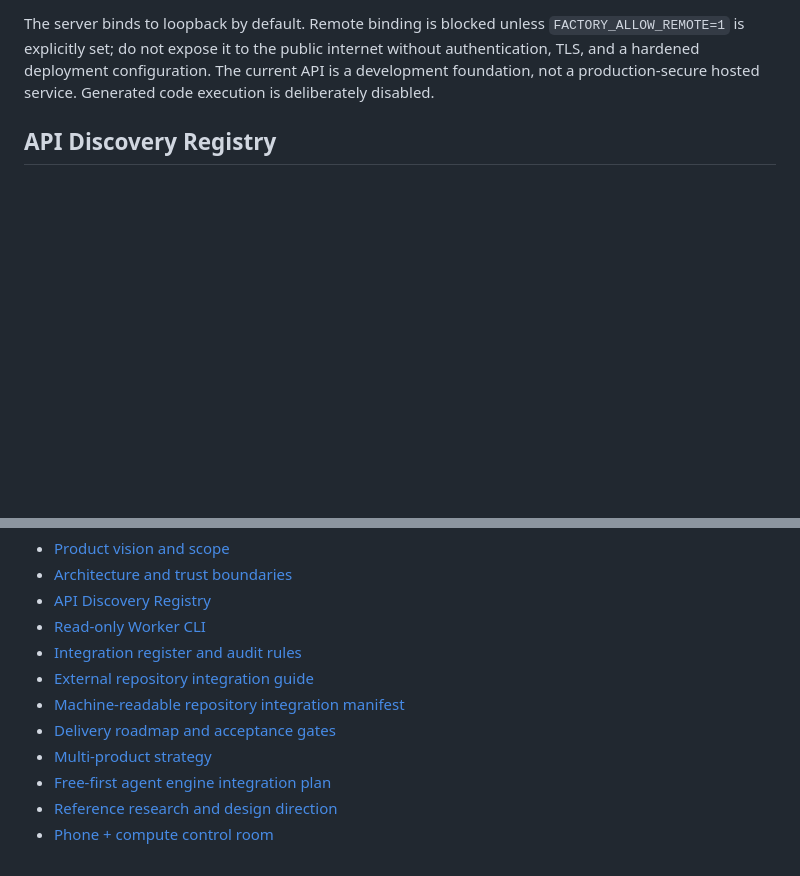
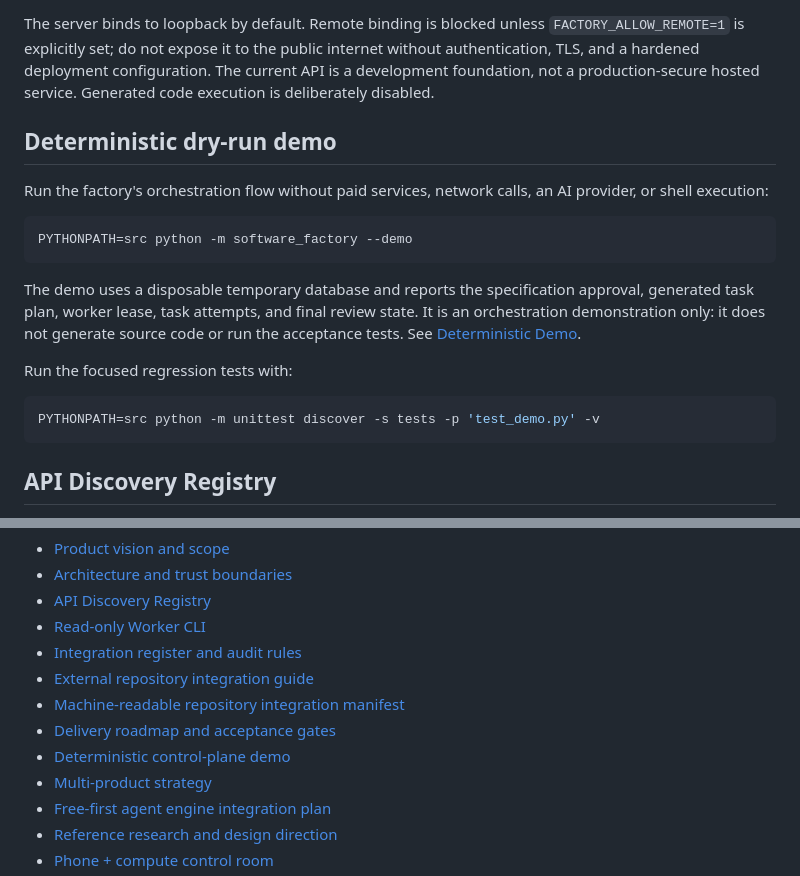
Before and after one commit to dakumitha/ai-software-factory, a Markdown page: README.md, 2 parts joined by grey strips. GitHub-like rendering; blank space fills up the shorter version.

Commit message:
docs: document deterministic demo command and limits

````diff
--- a/README.md
+++ b/README.md
@@ -36,6 +36,22 @@ Then use:
 - `POST /jobs/<job-id>/transition` with `{"target":"NEEDS_CLARIFICATION","reason":"Need more detail"}`
 
 The server binds to loopback by default. Remote binding is blocked unless `FACTORY_ALLOW_REMOTE=1` is explicitly set; do not expose it to the public internet without authentication, TLS, and a hardened deployment configuration. The current API is a development foundation, not a production-secure hosted service. Generated code execution is deliberately disabled.
+
+## Deterministic dry-run demo
+
+Run the factory's orchestration flow without paid services, network calls, an AI provider, or shell execution:
+
+```sh
+PYTHONPATH=src python -m software_factory --demo
+```
+
+The demo uses a disposable temporary database and reports the specification approval, generated task plan, worker lease, task attempts, and final review state. It is an orchestration demonstration only: it does not generate source code or run the acceptance tests. See [Deterministic Demo](docs/DETERMINISTIC_DEMO.md).
+
+Run the focused regression tests with:
+
+```sh
+PYTHONPATH=src python -m unittest discover -s tests -p 'test_demo.py' -v
+```
 
 ## API Discovery Registry
 
@@ -90,6 +106,7 @@ See [Multi-Product Software Factory Strategy](docs/PRODUCT_FAMILY_STRATEGY.md).
 - [External repository integration guide](docs/EXTERNAL_REPOSITORY_INTEGRATION_GUIDE.md)
 - [Machine-readable repository integration manifest](config/integrations/repositories.json)
 - [Delivery roadmap and acceptance gates](docs/ROADMAP.md)
+- [Deterministic control-plane demo](docs/DETERMINISTIC_DEMO.md)
 - [Multi-product strategy](docs/PRODUCT_FAMILY_STRATEGY.md)
 - [Free-first agent engine integration plan](docs/FREE_FIRST_AGENT_ENGINE.md)
 - [Reference research and design direction](docs/REFERENCE_RESEARCH.md)
````
